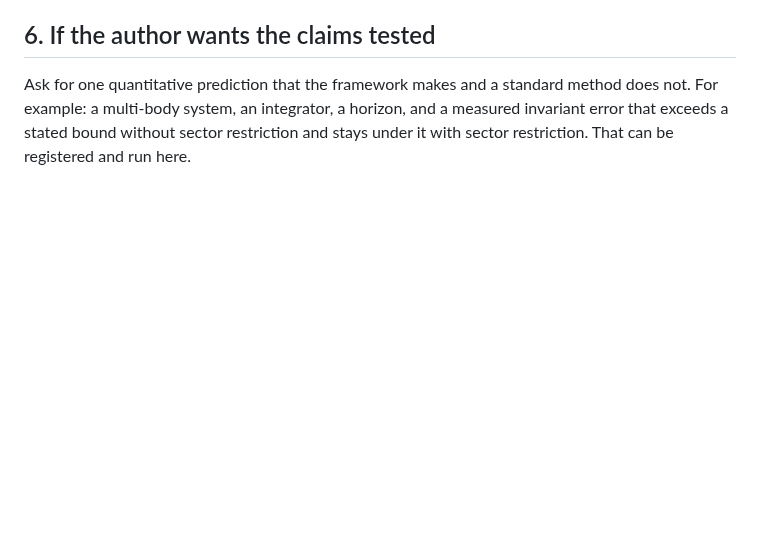
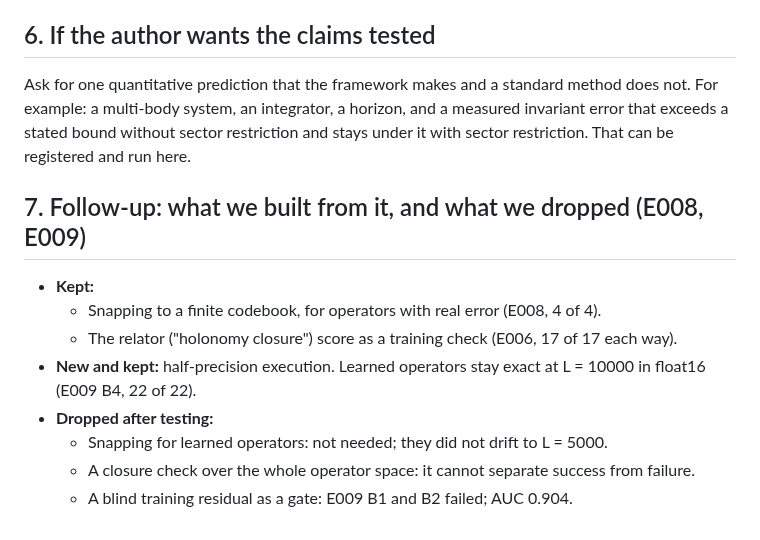
Before and after one commit to holland202/veritas-holo, a Markdown page: docs/reviews/2026-09-27_constitutional_geometry.md, the part around the change. GitHub-like rendering; blank space fills up the shorter version.

```diff
--- a/docs/reviews/2026-09-27_constitutional_geometry.md
+++ b/docs/reviews/2026-09-27_constitutional_geometry.md
@@ -156,3 +156,15 @@ Ask for one quantitative prediction that the framework makes and a standard meth
 example: a multi-body system, an integrator, a horizon, and a measured invariant error that exceeds a
 stated bound without sector restriction and stays under it with sector restriction. That can be
 registered and run here.
+
+## 7. Follow-up: what we built from it, and what we dropped (E008, E009)
+
+- **Kept:**
+  - Snapping to a finite codebook, for operators with real error (E008, 4 of 4).
+  - The relator ("holonomy closure") score as a training check (E006, 17 of 17 each way).
+- **New and kept:** half-precision execution. Learned operators stay exact at L = 10000 in float16
+  (E009 B4, 22 of 22).
+- **Dropped after testing:**
+  - Snapping for learned operators: not needed; they did not drift to L = 5000.
+  - A closure check over the whole operator space: it cannot separate success from failure.
+  - A blind training residual as a gate: E009 B1 and B2 failed; AUC 0.904.
```
Also changed, not shown: README.md (+1 -0 lines), claims/README.md (+2 -0 lines), experiments/E009_blind_check_lowprecision/RESULTS.md (added, +76 -0 lines), figures/banner.png, 5 other files.
